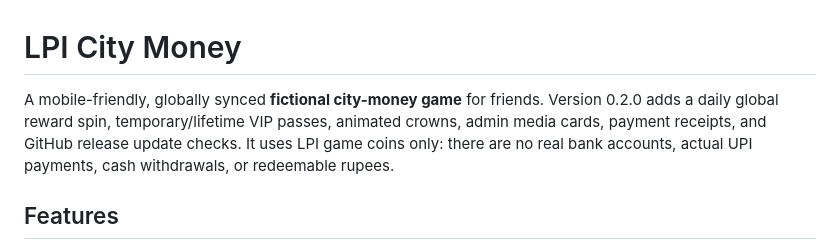
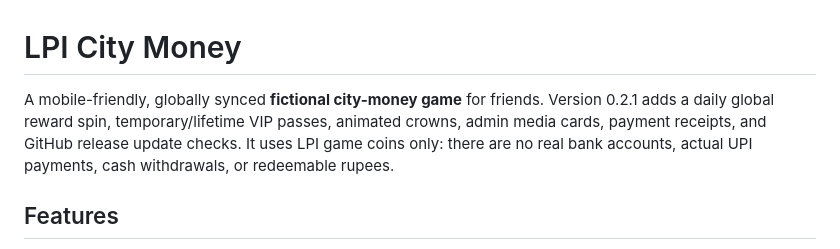
Before and after one commit to GemaaOfficials/Gemaa, a Markdown page: apps/lpi-city-money/README.md, the part around the change. Rendered like a GitHub page.

Commit message:
Document LPI City Money v0.2.1

```diff
--- a/apps/lpi-city-money/README.md
+++ b/apps/lpi-city-money/README.md
@@ -1,6 +1,6 @@
 # LPI City Money
 
-A mobile-friendly, globally synced **fictional city-money game** for friends. Version 0.2.0 adds a daily global reward spin, temporary/lifetime VIP passes, animated crowns, admin media cards, payment receipts, and GitHub release update checks. It uses LPI game coins only: there are no real bank accounts, actual UPI payments, cash withdrawals, or redeemable rupees.
+A mobile-friendly, globally synced **fictional city-money game** for friends. Version 0.2.1 adds a daily global reward spin, temporary/lifetime VIP passes, animated crowns, admin media cards, payment receipts, and GitHub release update checks. It uses LPI game coins only: there are no real bank accounts, actual UPI payments, cash withdrawals, or redeemable rupees.
 
 ## Features
 
```
